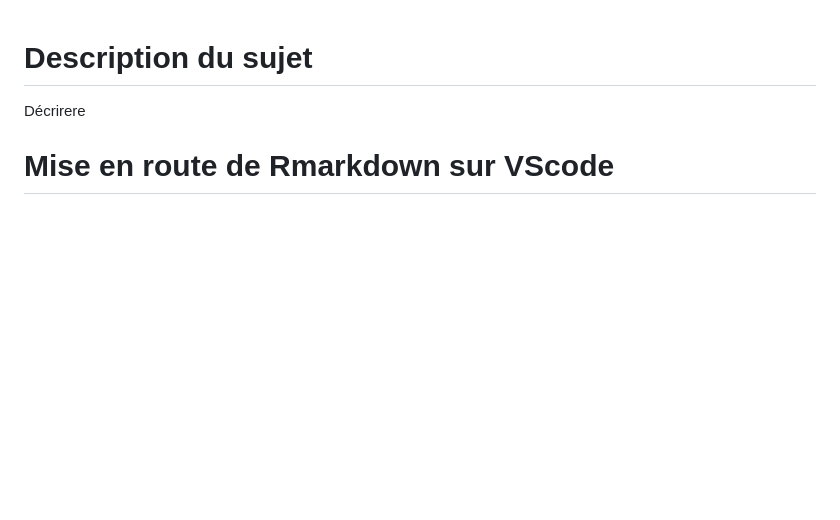
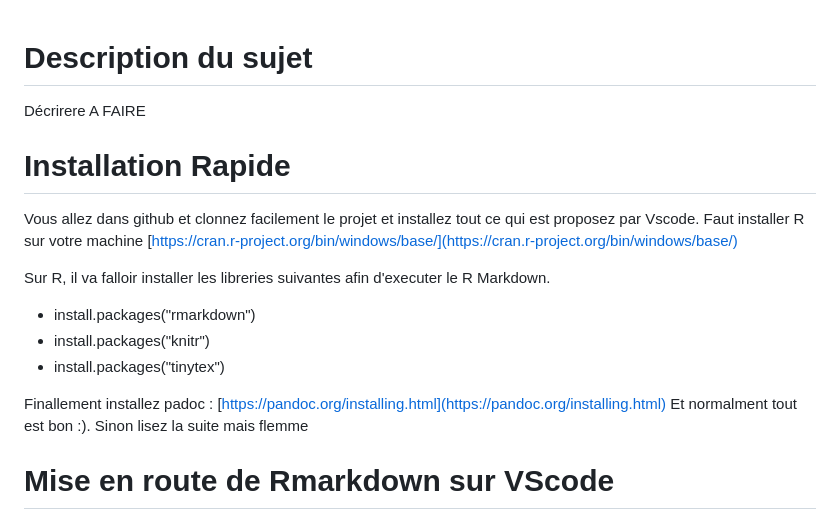
Before and after one commit to antoni-guardia/Projet_statistique_2024, a Markdown page: README.md, the part around the change. Rendered like a GitHub page; blank space fills up the shorter version.

Commit message:
maj readme

```diff
--- a/README.md
+++ b/README.md
@@ -1,5 +1,18 @@
 # Description du sujet
-Décrirere
+Décrirere A FAIRE
+
+# Installation Rapide
+Vous allez dans github et clonnez facilement le projet et installez tout ce qui est proposez par Vscode.
+Faut installer R sur votre machine [https://cran.r-project.org/bin/windows/base/](https://cran.r-project.org/bin/windows/base/)
+
+Sur R, il va falloir installer les libreries suivantes afin d'executer le R Markdown.
+  - install.packages("rmarkdown")
+  - install.packages("knitr")
+  - install.packages("tinytex")
+
+
+Finallement installez padoc : [https://pandoc.org/installing.html](https://pandoc.org/installing.html)
+Et normalment tout est bon :). Sinon lisez la suite mais flemme
 # Mise en route de Rmarkdown sur VScode
 
 Ce guide détaille toutes les étapes nécessaires pour configurer votre ordinateur Windows afin d'exécuter des fichiers R Markdown en utilisant Visual Studio Code (VSCode).
```
